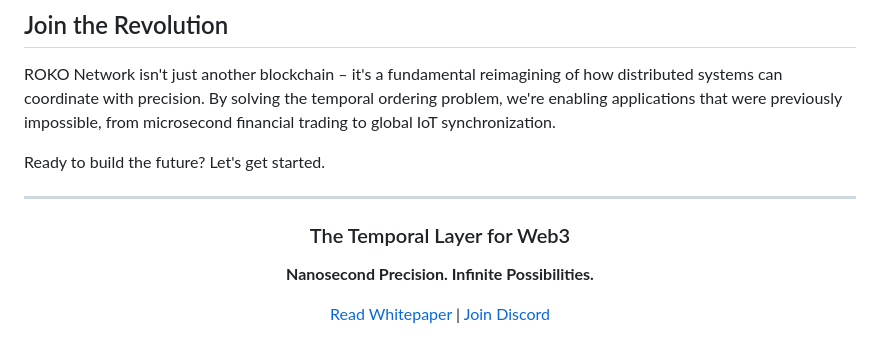
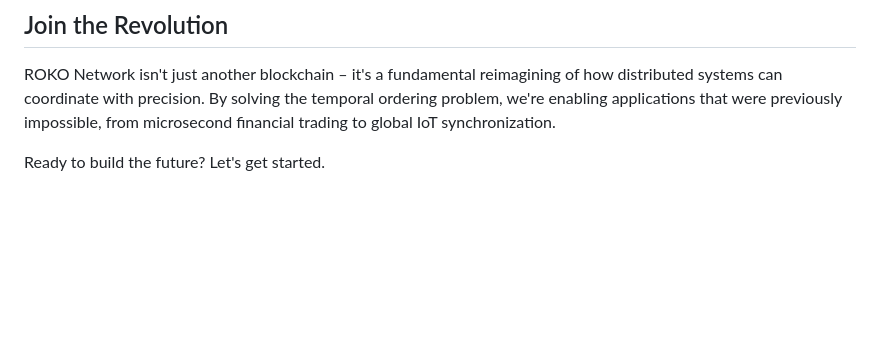
Before and after one commit to Roko-Network/roko-kb, a Markdown page: getting-started/introduction.md, the part around the change. Rendered like a GitHub page; blank space fills up the shorter version.

Commit message:
Remove footer section from introduction

```diff
--- a/getting-started/introduction.md
+++ b/getting-started/introduction.md
@@ -233,15 +233,3 @@ What sets ROKO apart from every other blockchain:
 ROKO Network isn't just another blockchain – it's a fundamental reimagining of how distributed systems can coordinate with precision. By solving the temporal ordering problem, we're enabling applications that were previously impossible, from microsecond financial trading to global IoT synchronization.
 
 Ready to build the future? Let's get started.
-
----
-
-<div align="center">
-
-### The Temporal Layer for Web3
-
-**Nanosecond Precision. Infinite Possibilities.**
-
-[Read Whitepaper](../technical/whitepaper.md) | [Join Discord](https://discord.gg/roko)
-
-</div>
```
